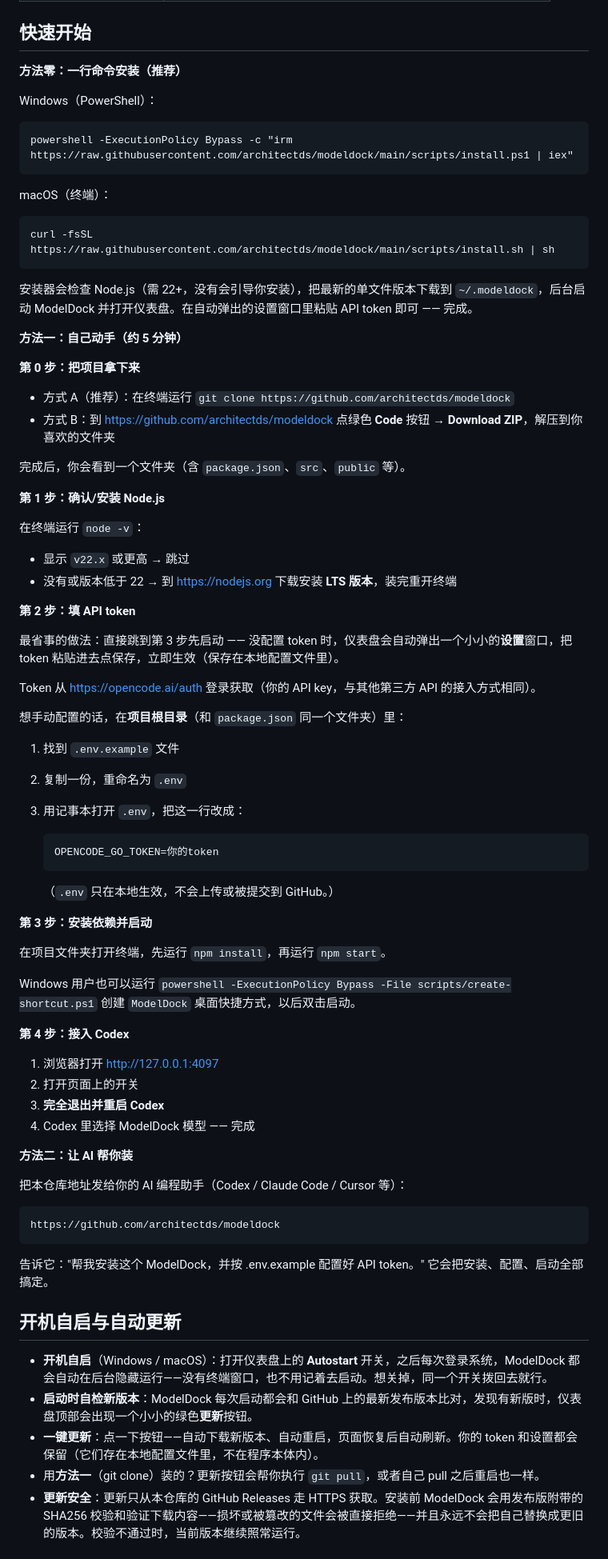
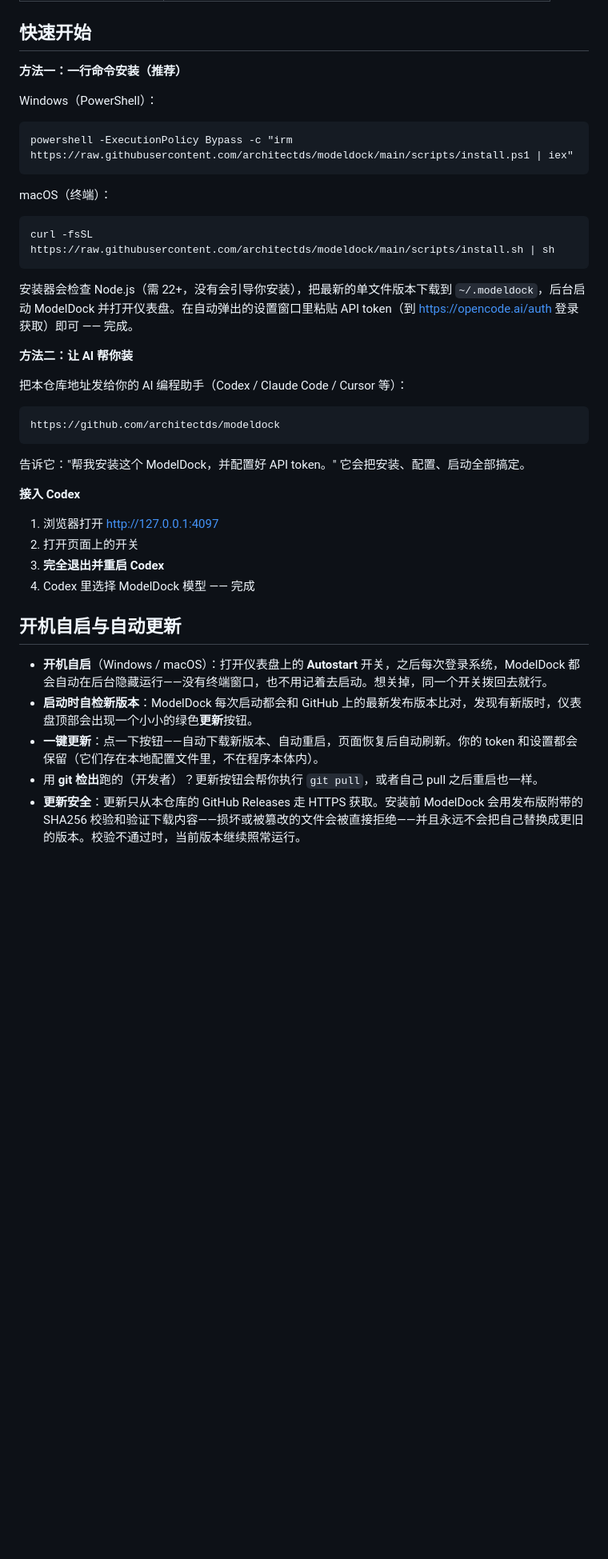
Before and after one commit to Bruce-Yii/modeldock, a Markdown page: README.md, the part around one of its changes. Shown at 80% size. Rendered like a GitHub page; blank space fills up the shorter version.

````diff
--- a/README.md
+++ b/README.md
@@ -166,7 +126,7 @@ ModelDock 是一个本地小工具，两件本事：
 
 ## 快速开始
 
-**方法零：一行命令安装（推荐）**
+**方法一：一行命令安装（推荐）**
 
 Windows（PowerShell）：
 
@@ -180,53 +140,7 @@ macOS（终端）：
 curl -fsSL https://raw.githubusercontent.com/architectds/modeldock/main/scripts/install.sh | sh
 ```
 
-安装器会检查 Node.js（需 22+，没有会引导你安装），把最新的单文件版本下载到 `~/.modeldock`，后台启动 ModelDock 并打开仪表盘。在自动弹出的设置窗口里粘贴 API token 即可 —— 完成。
-
-**方法一：自己动手（约 5 分钟）**
-
-**第 0 步：把项目拿下来**
-
-- 方式 A（推荐）：在终端运行 `git clone https://github.com/architectds/modeldock`
-- 方式 B：到 <https://github.com/architectds/modeldock> 点绿色 **Code** 按钮 → **Download ZIP**，解压到你喜欢的文件夹
-
-完成后，你会看到一个文件夹（含 `package.json`、`src`、`public` 等）。
-
-**第 1 步：确认/安装 Node.js**
-
-在终端运行 `node -v`：
-- 显示 `v22.x` 或更高 → 跳过
-- 没有或版本低于 22 → 到 <https://nodejs.org> 下载安装 **LTS 版本**，装完重开终端
-
-**第 2 步：填 API token**
-
-最省事的做法：直接跳到第 3 步先启动 —— 没配置 token 时，仪表盘会自动弹出一个小小的**设置**窗口，把 token 粘贴进去点保存，立即生效（保存在本地配置文件里）。
-
-Token 从 <https://opencode.ai/auth> 登录获取（你的 API key，与其他第三方 API 的接入方式相同）。
-
-想手动配置的话，在**项目根目录**（和 `package.json` 同一个文件夹）里：
-
-1. 找到 `.env.example` 文件
-2. 复制一份，重命名为 `.env`
-3. 用记事本打开 `.env`，把这一行改成：
-
-   ```
-   OPENCODE_GO_TOKEN=你的token
-   ```
-
-   （`.env` 只在本地生效，不会上传或被提交到 GitHub。）
-
-**第 3 步：安装依赖并启动**
-
-在项目文件夹打开终端，先运行 `npm install`，再运行 `npm start`。
-
-Windows 用户也可以运行 `powershell -ExecutionPolicy Bypass -File scripts/create-shortcut.ps1` 创建 `ModelDock` 桌面快捷方式，以后双击启动。
-
-**第 4 步：接入 Codex**
-
-1. 浏览器打开 <http://127.0.0.1:4097>
-2. 打开页面上的开关
-3. **完全退出并重启 Codex**
-4. Codex 里选择 ModelDock 模型 —— 完成
+安装器会检查 Node.js（需 22+，没有会引导你安装），把最新的单文件版本下载到 `~/.modeldock`，后台启动 ModelDock 并打开仪表盘。在自动弹出的设置窗口里粘贴 API token（到 <https://opencode.ai/auth> 登录获取）即可 —— 完成。
 
 **方法二：让 AI 帮你装**
 
@@ -236,14 +150,21 @@ Windows 用户也可以运行 `powershell -ExecutionPolicy Bypass -File scripts/
 https://github.com/architectds/modeldock
 ```
 
-告诉它："帮我安装这个 ModelDock，并按 .env.example 配置好 API token。" 它会把安装、配置、启动全部搞定。
+告诉它："帮我安装这个 ModelDock，并配置好 API token。" 它会把安装、配置、启动全部搞定。
+
+**接入 Codex**
+
+1. 浏览器打开 <http://127.0.0.1:4097>
+2. 打开页面上的开关
+3. **完全退出并重启 Codex**
+4. Codex 里选择 ModelDock 模型 —— 完成
 
 ## 开机自启与自动更新
 
 - **开机自启**（Windows / macOS）：打开仪表盘上的 **Autostart** 开关，之后每次登录系统，ModelDock 都会自动在后台隐藏运行——没有终端窗口，也不用记着去启动。想关掉，同一个开关拨回去就行。
 - **启动时自检新版本**：ModelDock 每次启动都会和 GitHub 上的最新发布版本比对，发现有新版时，仪表盘顶部会出现一个小小的绿色**更新**按钮。
 - **一键更新**：点一下按钮——自动下载新版本、自动重启，页面恢复后自动刷新。你的 token 和设置都会保留（它们存在本地配置文件里，不在程序本体内）。
-- 用**方法一**（git clone）装的？更新按钮会帮你执行 `git pull`，或者自己 pull 之后重启也一样。
+- 用 **git 检出**跑的（开发者）？更新按钮会帮你执行 `git pull`，或者自己 pull 之后重启也一样。
 - **更新安全**：更新只从本仓库的 GitHub Releases 走 HTTPS 获取。安装前 ModelDock 会用发布版附带的 SHA256 校验和验证下载内容——损坏或被篡改的文件会被直接拒绝——并且永远不会把自己替换成更旧的版本。校验不通过时，当前版本继续照常运行。
 
 ## 它怎么工作（大白话版）
````
Also changed, not shown: other parts of README.md (+25 -104 lines).
